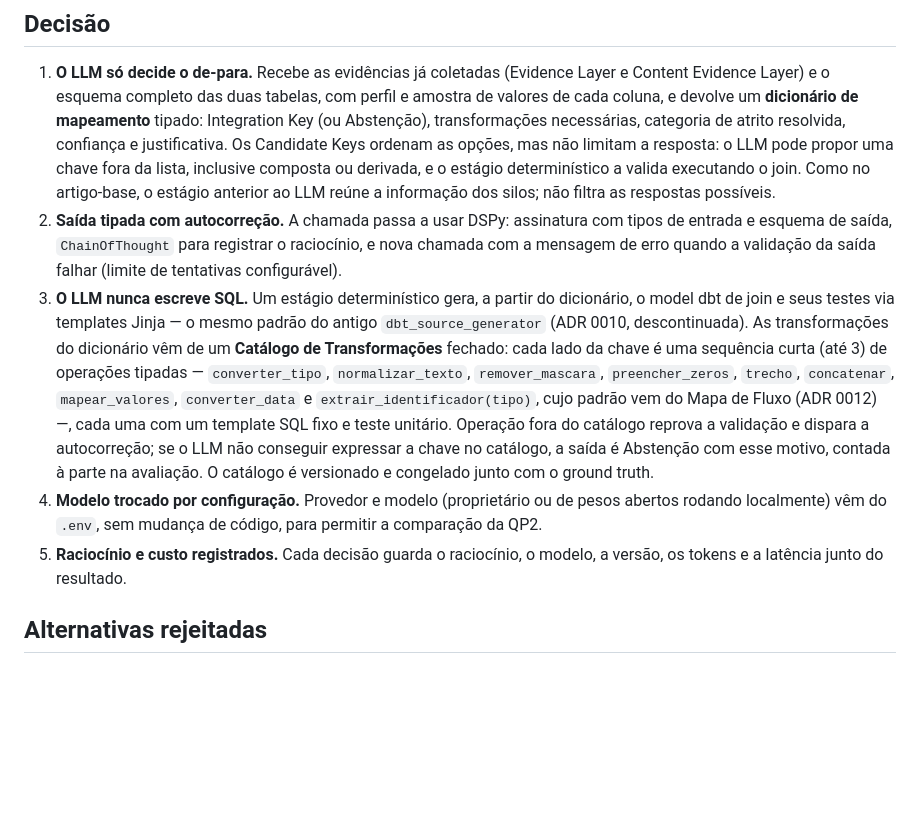
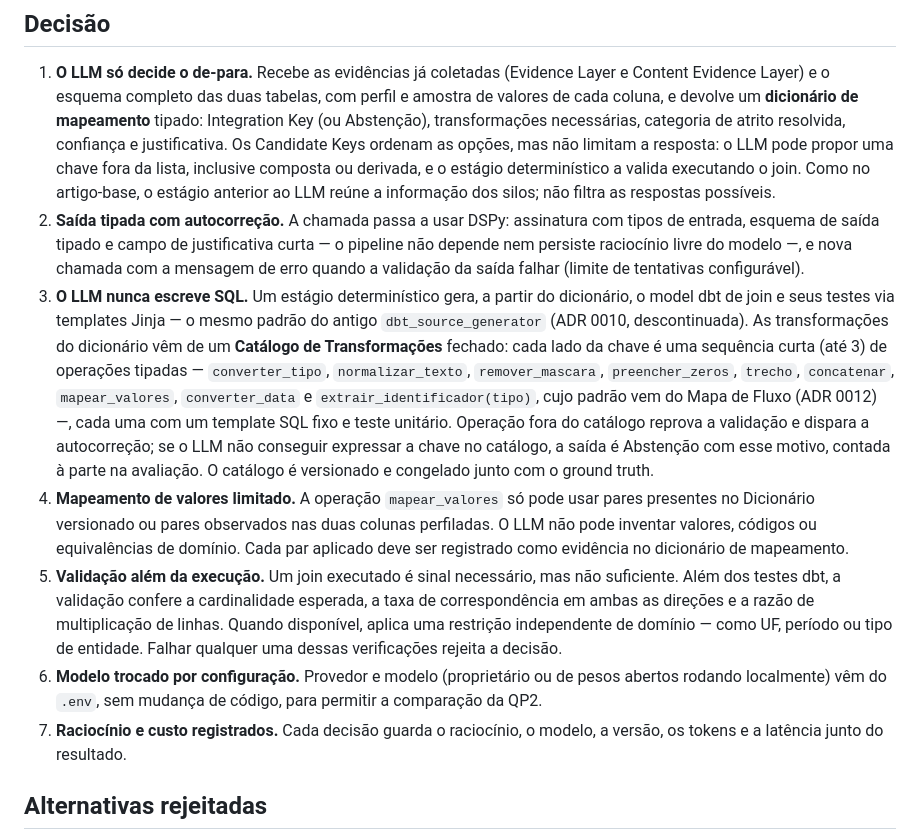
Before and after one commit to LuizaMaluf/Integracao-de-Dados-com-Modelos-de-Linguagem, a Markdown page: docs/adr/0011-llm-embutido-saida-estruturada.md, the part around the change. Rendered like a GitHub page; blank space fills up the shorter version.

Commit message:
docs: limites de mapear_valores e validação além da execução (ADR 0011)
Troca o ChainOfThought por esquema de saída tipado com justificativa curta,
limita mapear_valores ao Dicionário ou à interseção observada e exige
cardinalidade, cobertura bidirecional, multiplicação de linhas e restrição
de domínio independente na validação.

```diff
--- a/docs/adr/0011-llm-embutido-saida-estruturada.md
+++ b/docs/adr/0011-llm-embutido-saida-estruturada.md
@@ -11,10 +11,12 @@ O artigo-base do TCC (SPAPI-Tester, `docs/tcc/artigo-base.md`) resolve o mesmo t
 ## Decisão
 
 1. **O LLM só decide o de-para.** Recebe as evidências já coletadas (Evidence Layer e Content Evidence Layer) e o esquema completo das duas tabelas, com perfil e amostra de valores de cada coluna, e devolve um **dicionário de mapeamento** tipado: Integration Key (ou Abstenção), transformações necessárias, categoria de atrito resolvida, confiança e justificativa. Os Candidate Keys ordenam as opções, mas não limitam a resposta: o LLM pode propor uma chave fora da lista, inclusive composta ou derivada, e o estágio determinístico a valida executando o join. Como no artigo-base, o estágio anterior ao LLM reúne a informação dos silos; não filtra as respostas possíveis.
-2. **Saída tipada com autocorreção.** A chamada passa a usar DSPy: assinatura com tipos de entrada e esquema de saída, `ChainOfThought` para registrar o raciocínio, e nova chamada com a mensagem de erro quando a validação da saída falhar (limite de tentativas configurável).
+2. **Saída tipada com autocorreção.** A chamada passa a usar DSPy: assinatura com tipos de entrada, esquema de saída tipado e campo de justificativa curta — o pipeline não depende nem persiste raciocínio livre do modelo —, e nova chamada com a mensagem de erro quando a validação da saída falhar (limite de tentativas configurável).
 3. **O LLM nunca escreve SQL.** Um estágio determinístico gera, a partir do dicionário, o model dbt de join e seus testes via templates Jinja — o mesmo padrão do antigo `dbt_source_generator` (ADR 0010, descontinuada). As transformações do dicionário vêm de um **Catálogo de Transformações** fechado: cada lado da chave é uma sequência curta (até 3) de operações tipadas — `converter_tipo`, `normalizar_texto`, `remover_mascara`, `preencher_zeros`, `trecho`, `concatenar`, `mapear_valores`, `converter_data` e `extrair_identificador(tipo)`, cujo padrão vem do Mapa de Fluxo (ADR 0012) —, cada uma com um template SQL fixo e teste unitário. Operação fora do catálogo reprova a validação e dispara a autocorreção; se o LLM não conseguir expressar a chave no catálogo, a saída é Abstenção com esse motivo, contada à parte na avaliação. O catálogo é versionado e congelado junto com o ground truth.
-4. **Modelo trocado por configuração.** Provedor e modelo (proprietário ou de pesos abertos rodando localmente) vêm do `.env`, sem mudança de código, para permitir a comparação da QP2.
-5. **Raciocínio e custo registrados.** Cada decisão guarda o raciocínio, o modelo, a versão, os tokens e a latência junto do resultado.
+4. **Mapeamento de valores limitado.** A operação `mapear_valores` só pode usar pares presentes no Dicionário versionado ou pares observados nas duas colunas perfiladas. O LLM não pode inventar valores, códigos ou equivalências de domínio. Cada par aplicado deve ser registrado como evidência no dicionário de mapeamento.
+5. **Validação além da execução.** Um join executado é sinal necessário, mas não suficiente. Além dos testes dbt, a validação confere a cardinalidade esperada, a taxa de correspondência em ambas as direções e a razão de multiplicação de linhas. Quando disponível, aplica uma restrição independente de domínio — como UF, período ou tipo de entidade. Falhar qualquer uma dessas verificações rejeita a decisão.
+6. **Modelo trocado por configuração.** Provedor e modelo (proprietário ou de pesos abertos rodando localmente) vêm do `.env`, sem mudança de código, para permitir a comparação da QP2.
+7. **Raciocínio e custo registrados.** Cada decisão guarda o raciocínio, o modelo, a versão, os tokens e a latência junto do resultado.
 
 ## Alternativas rejeitadas
 
```
Also changed, not shown: docs/tcc/proposta.md (+3 -2 lines).
